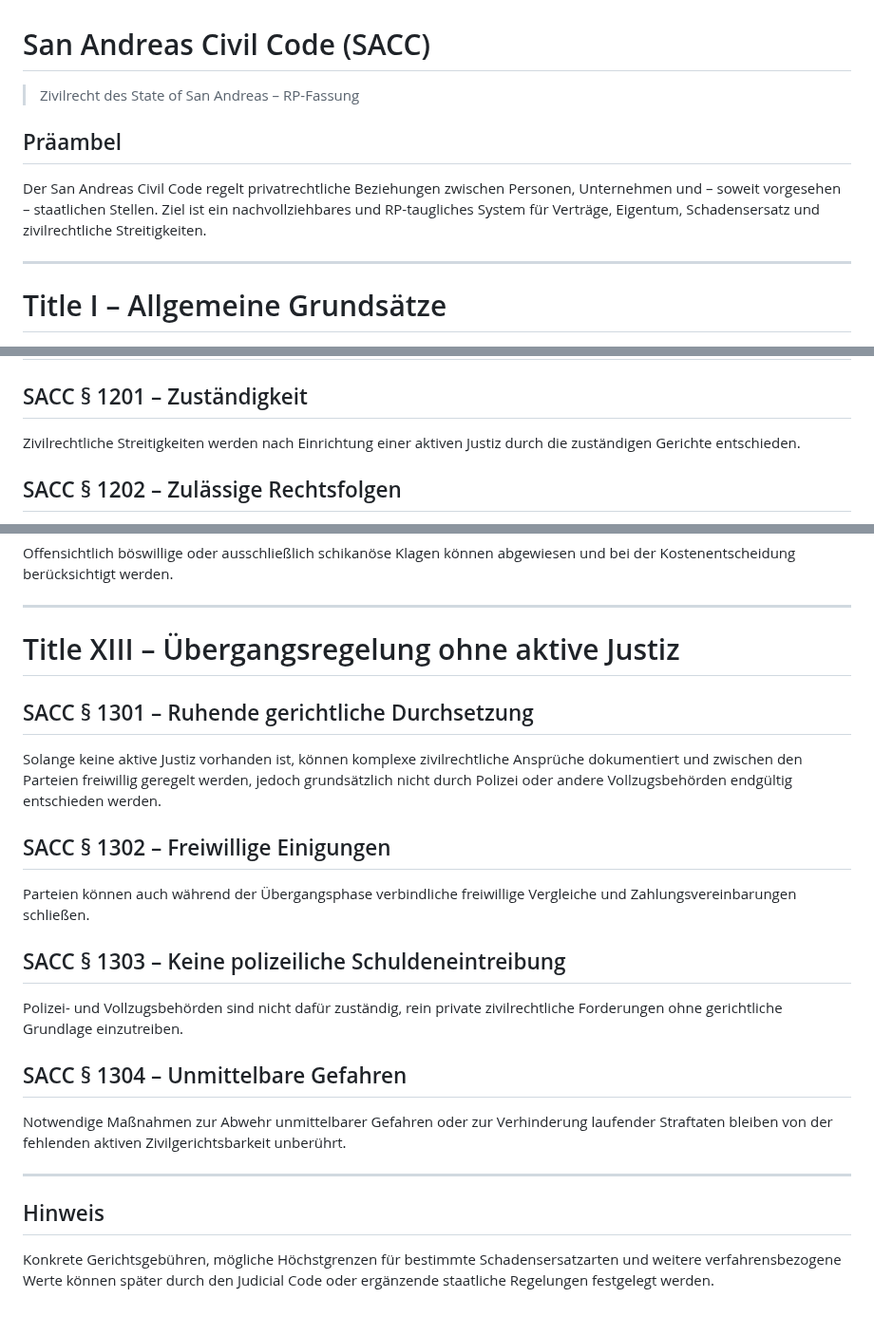
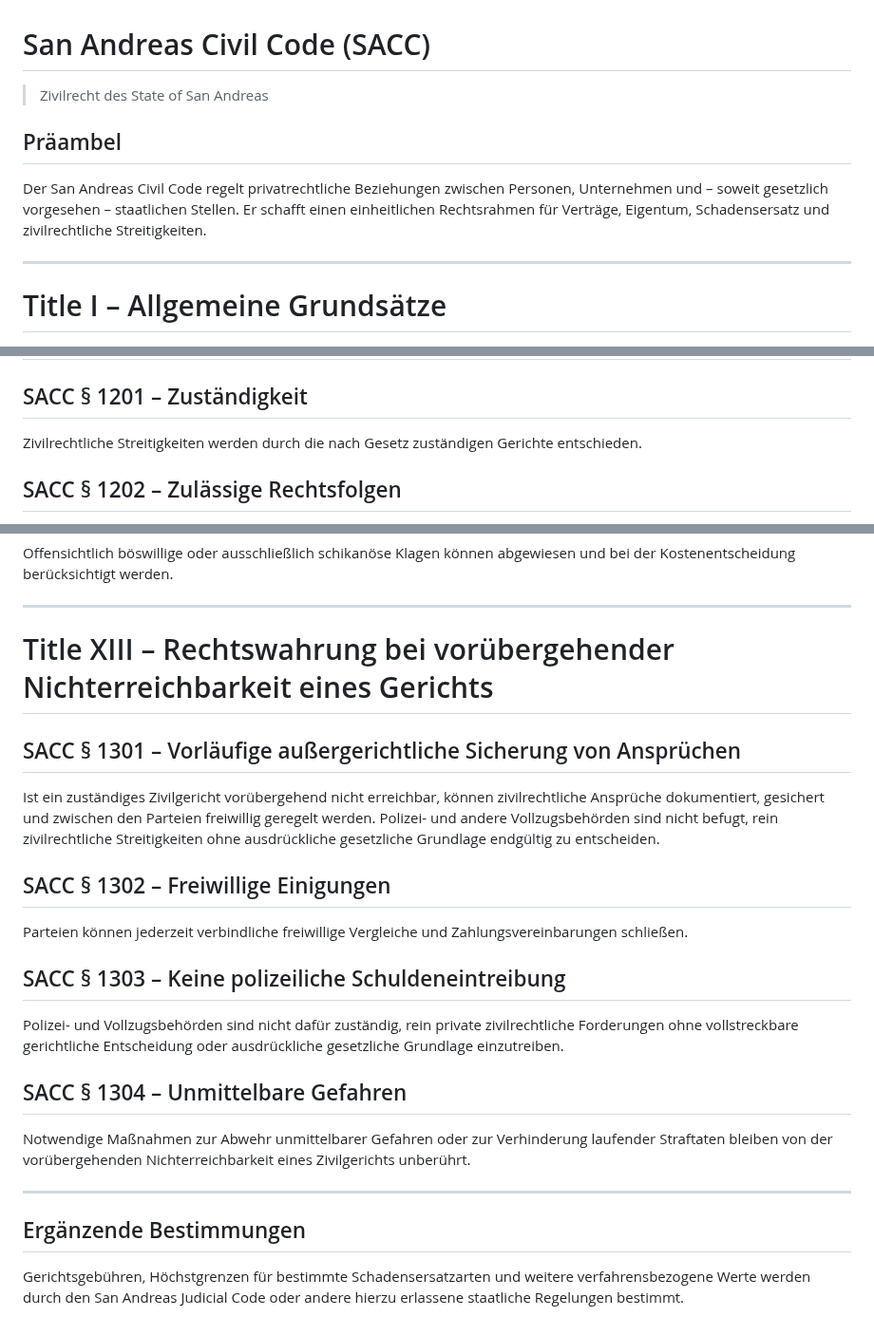
Before and after one commit to michaeltimmler91-jpg/Gesetzbuch, a Markdown page: 08-civil-code/civil-code.md, 3 parts joined by grey strips. Shown at 95% size. Rendered like a GitHub page.

Commit message:
Bereinige Civil Code zu vollstaendigem In-Universe-Recht

```diff
--- a/08-civil-code/civil-code.md
+++ b/08-civil-code/civil-code.md
@@ -1,10 +1,10 @@
 # San Andreas Civil Code (SACC)
 
-> Zivilrecht des State of San Andreas – RP-Fassung
+> Zivilrecht des State of San Andreas
 
 ## Präambel
 
-Der San Andreas Civil Code regelt privatrechtliche Beziehungen zwischen Personen, Unternehmen und – soweit vorgesehen – staatlichen Stellen. Ziel ist ein nachvollziehbares und RP-taugliches System für Verträge, Eigentum, Schadensersatz und zivilrechtliche Streitigkeiten.
+Der San Andreas Civil Code regelt privatrechtliche Beziehungen zwischen Personen, Unternehmen und – soweit gesetzlich vorgesehen – staatlichen Stellen. Er schafft einen einheitlichen Rechtsrahmen für Verträge, Eigentum, Schadensersatz und zivilrechtliche Streitigkeiten.
 
 ---
 
@@ -262,7 +262,7 @@ Parteien können einen Vergleich schließen, ohne damit zwingend eine strafrecht
 # Title XII – Zivilverfahren und Rechtsfolgen
 
 ## SACC § 1201 – Zuständigkeit
-Zivilrechtliche Streitigkeiten werden nach Einrichtung einer aktiven Justiz durch die zuständigen Gerichte entschieden.
+Zivilrechtliche Streitigkeiten werden durch die nach Gesetz zuständigen Gerichte entschieden.
 
 ## SACC § 1202 – Zulässige Rechtsfolgen
 Gerichte können insbesondere Schadensersatz, Rückzahlung, Herausgabe von Eigentum, Vertragserfüllung, Vertragsauflösung und Unterlassung anordnen.
@@ -278,22 +278,22 @@ Offensichtlich böswillige oder ausschließlich schikanöse Klagen können abgew
 
 ---
 
-# Title XIII – Übergangsregelung ohne aktive Justiz
+# Title XIII – Rechtswahrung bei vorübergehender Nichterreichbarkeit eines Gerichts
 
-## SACC § 1301 – Ruhende gerichtliche Durchsetzung
-Solange keine aktive Justiz vorhanden ist, können komplexe zivilrechtliche Ansprüche dokumentiert und zwischen den Parteien freiwillig geregelt werden, jedoch grundsätzlich nicht durch Polizei oder andere Vollzugsbehörden endgültig entschieden werden.
+## SACC § 1301 – Vorläufige außergerichtliche Sicherung von Ansprüchen
+Ist ein zuständiges Zivilgericht vorübergehend nicht erreichbar, können zivilrechtliche Ansprüche dokumentiert, gesichert und zwischen den Parteien freiwillig geregelt werden. Polizei- und andere Vollzugsbehörden sind nicht befugt, rein zivilrechtliche Streitigkeiten ohne ausdrückliche gesetzliche Grundlage endgültig zu entscheiden.
 
 ## SACC § 1302 – Freiwillige Einigungen
-Parteien können auch während der Übergangsphase verbindliche freiwillige Vergleiche und Zahlungsvereinbarungen schließen.
+Parteien können jederzeit verbindliche freiwillige Vergleiche und Zahlungsvereinbarungen schließen.
 
 ## SACC § 1303 – Keine polizeiliche Schuldeneintreibung
-Polizei- und Vollzugsbehörden sind nicht dafür zuständig, rein private zivilrechtliche Forderungen ohne gerichtliche Grundlage einzutreiben.
+Polizei- und Vollzugsbehörden sind nicht dafür zuständig, rein private zivilrechtliche Forderungen ohne vollstreckbare gerichtliche Entscheidung oder ausdrückliche gesetzliche Grundlage einzutreiben.
 
 ## SACC § 1304 – Unmittelbare Gefahren
-Notwendige Maßnahmen zur Abwehr unmittelbarer Gefahren oder zur Verhinderung laufender Straftaten bleiben von der fehlenden aktiven Zivilgerichtsbarkeit unberührt.
+Notwendige Maßnahmen zur Abwehr unmittelbarer Gefahren oder zur Verhinderung laufender Straftaten bleiben von der vorübergehenden Nichterreichbarkeit eines Zivilgerichts unberührt.
 
 ---
 
-## Hinweis
+## Ergänzende Bestimmungen
 
-Konkrete Gerichtsgebühren, mögliche Höchstgrenzen für bestimmte Schadensersatzarten und weitere verfahrensbezogene Werte können später durch den Judicial Code oder ergänzende staatliche Regelungen festgelegt werden.
+Gerichtsgebühren, Höchstgrenzen für bestimmte Schadensersatzarten und weitere verfahrensbezogene Werte werden durch den San Andreas Judicial Code oder andere hierzu erlassene staatliche Regelungen bestimmt.
```
